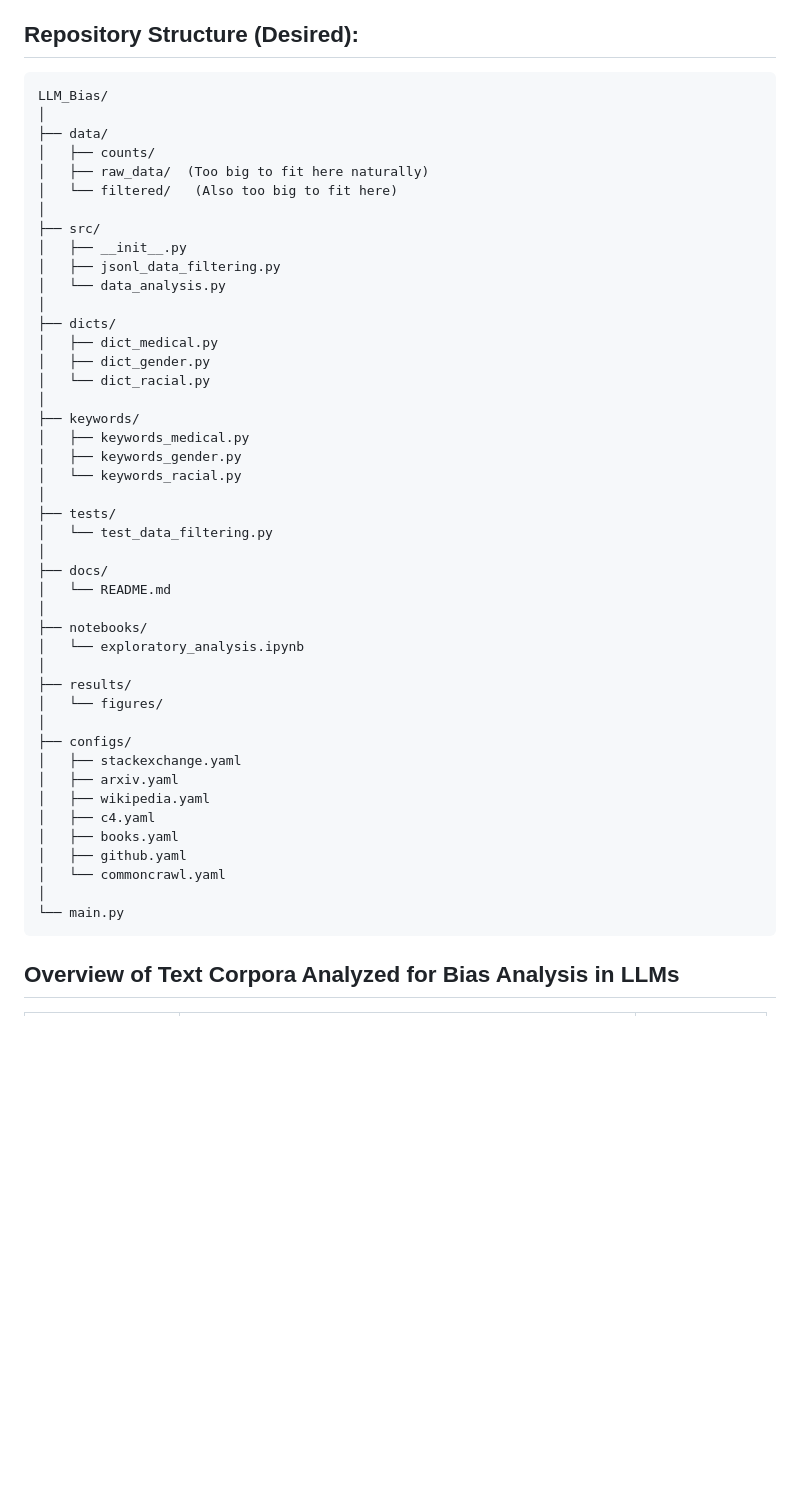
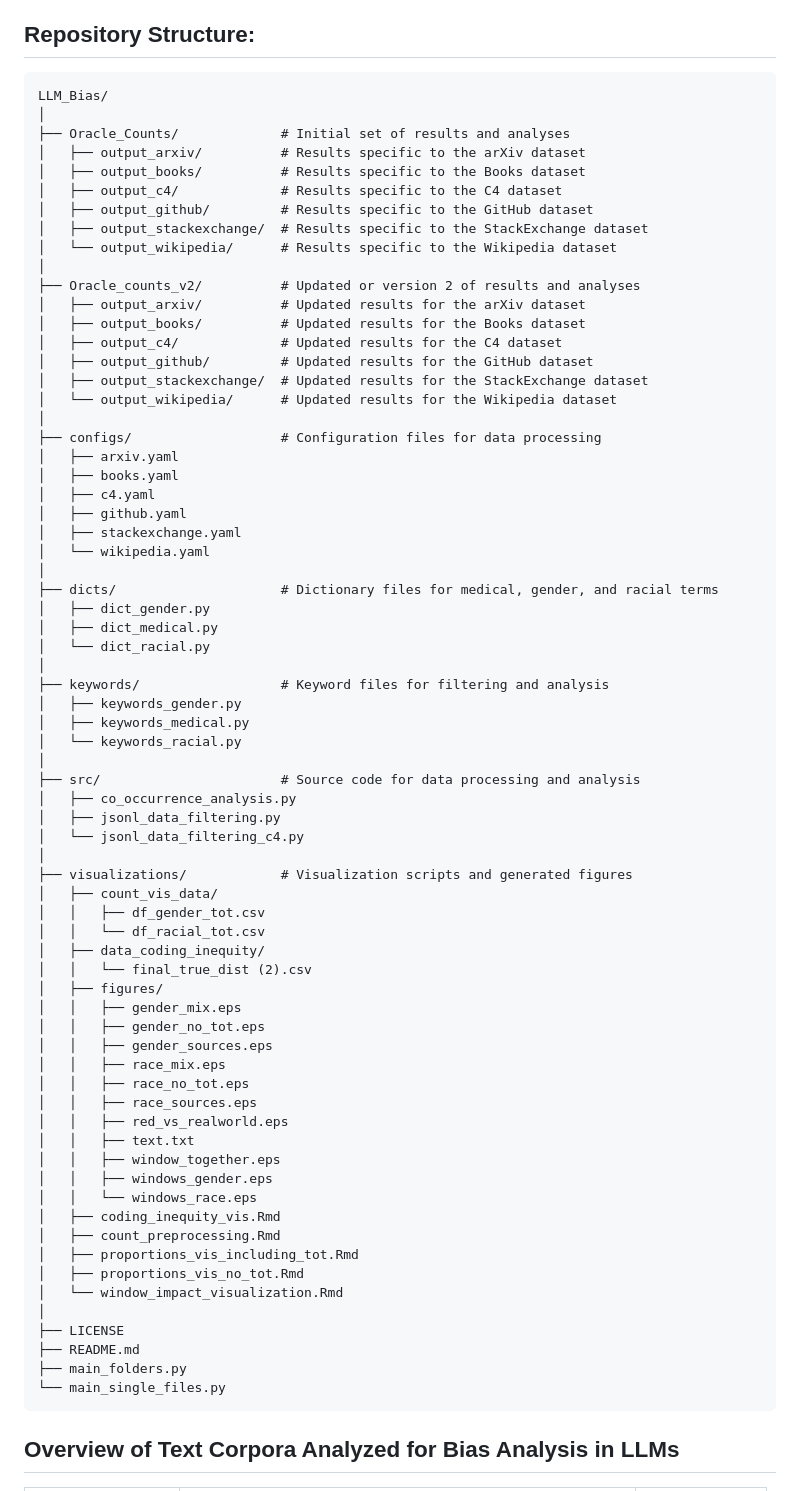
Before and after one commit to Lassehhansen/LLM_Bias, a Markdown page: README.md, the part around the change. Drawn GitHub-style; blank space fills up the shorter version.

````diff
--- a/README.md
+++ b/README.md
@@ -17,53 +17,78 @@ Text data in JSON Lines format was extracted from these corpora using standard r
 ## Co-Occurrence Analysis
 We computed co-occurrence counts for race and gender-related keywords against various diseases within defined token windows. The analysis spanned multiple window sizes to capture immediate and broader contextual associations. This methodology created a co-occurrence matrix, delineating the relationship between diseases and demographic categories. Our primary focus was on the ratio of specific racial or gender mentions relative to total occurrences for each disease, offering a quantifiable perspective on demographic representation in disease-related discourse within these corpora. All code is available at GitHub Repository.
 
-## Repository Structure (Desired):
+## Repository Structure:
 
 ```
 LLM_Bias/
 │
-├── data/
-│   ├── counts/
-│   ├── raw_data/  (Too big to fit here naturally)
-│   └── filtered/   (Also too big to fit here)
+├── Oracle_Counts/             # Initial set of results and analyses
+│   ├── output_arxiv/          # Results specific to the arXiv dataset
+│   ├── output_books/          # Results specific to the Books dataset
+│   ├── output_c4/             # Results specific to the C4 dataset
+│   ├── output_github/         # Results specific to the GitHub dataset
+│   ├── output_stackexchange/  # Results specific to the StackExchange dataset
+│   └── output_wikipedia/      # Results specific to the Wikipedia dataset
 │
-├── src/
-│   ├── __init__.py
-│   ├── jsonl_data_filtering.py
-│   └── data_analysis.py
+├── Oracle_counts_v2/          # Updated or version 2 of results and analyses
+│   ├── output_arxiv/          # Updated results for the arXiv dataset
+│   ├── output_books/          # Updated results for the Books dataset
+│   ├── output_c4/             # Updated results for the C4 dataset
+│   ├── output_github/         # Updated results for the GitHub dataset
+│   ├── output_stackexchange/  # Updated results for the StackExchange dataset
+│   └── output_wikipedia/      # Updated results for the Wikipedia dataset
 │
-├── dicts/
+├── configs/                   # Configuration files for data processing
+│   ├── arxiv.yaml
+│   ├── books.yaml
+│   ├── c4.yaml
+│   ├── github.yaml
+│   ├── stackexchange.yaml
+│   └── wikipedia.yaml
+│
+├── dicts/                     # Dictionary files for medical, gender, and racial terms
+│   ├── dict_gender.py
 │   ├── dict_medical.py
-│   ├── dict_gender.py
 │   └── dict_racial.py
 │
-├── keywords/
+├── keywords/                  # Keyword files for filtering and analysis
+│   ├── keywords_gender.py
 │   ├── keywords_medical.py
-│   ├── keywords_gender.py
 │   └── keywords_racial.py
 │
-├── tests/
-│   └── test_data_filtering.py
+├── src/                       # Source code for data processing and analysis
+│   ├── co_occurrence_analysis.py
+│   ├── jsonl_data_filtering.py
+│   └── jsonl_data_filtering_c4.py
 │
-├── docs/
-│   └── README.md
+├── visualizations/            # Visualization scripts and generated figures
+│   ├── count_vis_data/
+│   │   ├── df_gender_tot.csv
+│   │   └── df_racial_tot.csv
+│   ├── data_coding_inequity/
+│   │   └── final_true_dist (2).csv
+│   ├── figures/
+│   │   ├── gender_mix.eps
+│   │   ├── gender_no_tot.eps
+│   │   ├── gender_sources.eps
+│   │   ├── race_mix.eps
+│   │   ├── race_no_tot.eps
+│   │   ├── race_sources.eps
+│   │   ├── red_vs_realworld.eps
+│   │   ├── text.txt
+│   │   ├── window_together.eps
+│   │   ├── windows_gender.eps
+│   │   └── windows_race.eps
+│   ├── coding_inequity_vis.Rmd
+│   ├── count_preprocessing.Rmd
+│   ├── proportions_vis_including_tot.Rmd
+│   ├── proportions_vis_no_tot.Rmd
+│   └── window_impact_visualization.Rmd
 │
-├── notebooks/
-│   └── exploratory_analysis.ipynb
-│
-├── results/
-│   └── figures/
-│
-├── configs/
-│   ├── stackexchange.yaml
-│   ├── arxiv.yaml
-│   ├── wikipedia.yaml
-│   ├── c4.yaml
-│   ├── books.yaml
-│   ├── github.yaml
-│   └── commoncrawl.yaml
-│
-└── main.py
+├── LICENSE
+├── README.md
+├── main_folders.py
+└── main_single_files.py
 ```
 
 ## Overview of Text Corpora Analyzed for Bias Analysis in LLMs
````
